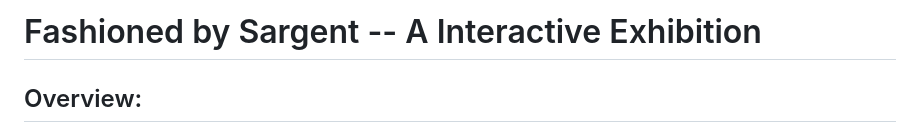
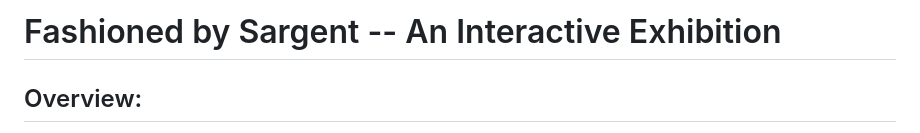
Before and after one commit to vickyxu22/CSC240-Interactive-Exhibition, a Markdown page: README.md, the part around the change. Rendered like a GitHub page.

```diff
--- a/README.md
+++ b/README.md
@@ -1,4 +1,4 @@
-# Fashioned by Sargent -- A Interactive Exhibition
+# Fashioned by Sargent -- An Interactive Exhibition
 
 ## Overview:
 
```
